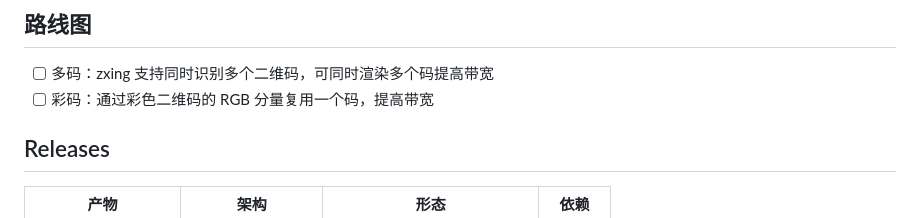
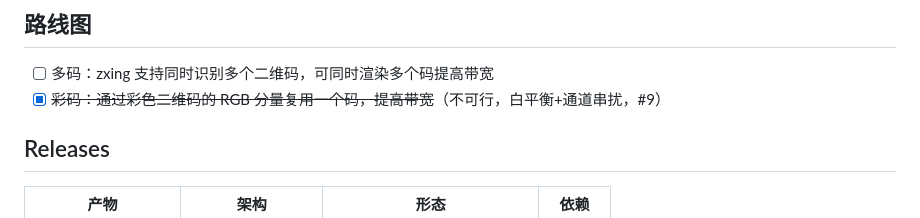
Before and after one commit to tsaitang404/wink, a Markdown page: README.md, the part around the change. Drawn GitHub-style.

Commit message:
docs: 彩码方案评估不可行，README 删除线标注 (#9)

```diff
--- a/README.md
+++ b/README.md
@@ -5,7 +5,7 @@
 ## 路线图
 
 - [ ] 多码：zxing 支持同时识别多个二维码，可同时渲染多个码提高带宽
-- [ ] 彩码：通过彩色二维码的 RGB 分量复用一个码，提高带宽
+- [x] ~~彩码：通过彩色二维码的 RGB 分量复用一个码，提高带宽~~（不可行，白平衡+通道串扰，#9）
 
 ## Releases
 
```
